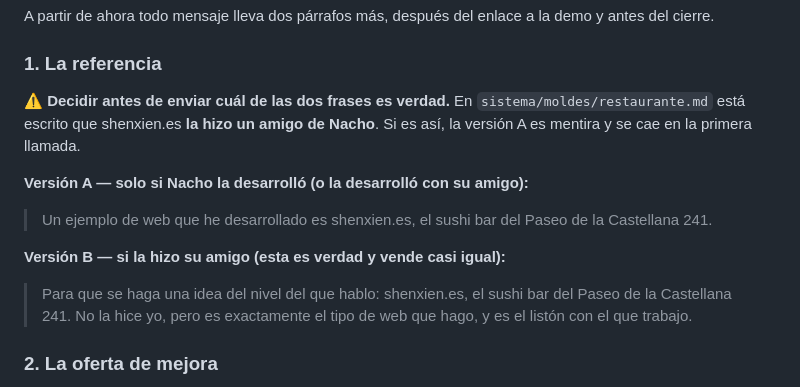
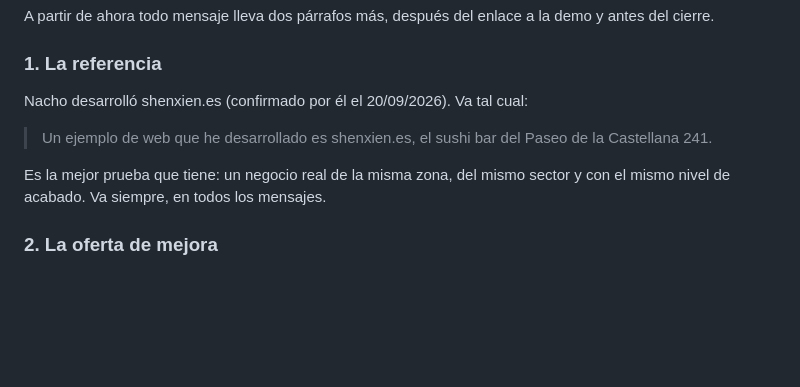
Before and after one commit to nachoie123/webdemos, a Markdown page: plantillas/tono.md, the part around the change. Drawn GitHub-style; blank space fills up the shorter version.

```diff
--- a/plantillas/tono.md
+++ b/plantillas/tono.md
@@ -61,20 +61,13 @@ demo y antes del cierre.
 
 ### 1. La referencia
 
-⚠ **Decidir antes de enviar cuál de las dos frases es verdad.** En
-`sistema/moldes/restaurante.md` está escrito que shenxien.es **la hizo un amigo
-de Nacho**. Si es así, la versión A es mentira y se cae en la primera llamada.
-
-**Versión A — solo si Nacho la desarrolló (o la desarrolló con su amigo):**
+Nacho desarrolló shenxien.es (confirmado por él el 20/09/2026). Va tal cual:
 
 > Un ejemplo de web que he desarrollado es shenxien.es, el sushi bar del Paseo de
 > la Castellana 241.
 
-**Versión B — si la hizo su amigo (esta es verdad y vende casi igual):**
-
-> Para que se haga una idea del nivel del que hablo: shenxien.es, el sushi bar
-> del Paseo de la Castellana 241. No la hice yo, pero es exactamente el tipo de
-> web que hago, y es el listón con el que trabajo.
+Es la mejor prueba que tiene: un negocio real de la misma zona, del mismo sector
+y con el mismo nivel de acabado. Va siempre, en todos los mensajes.
 
 ### 2. La oferta de mejora
 
```
Also changed, not shown: plantillas/mensajes-callejon-del-bernabeu.md (+6 -35 lines), sistema/moldes/restaurante.md (+1 -1 lines).
